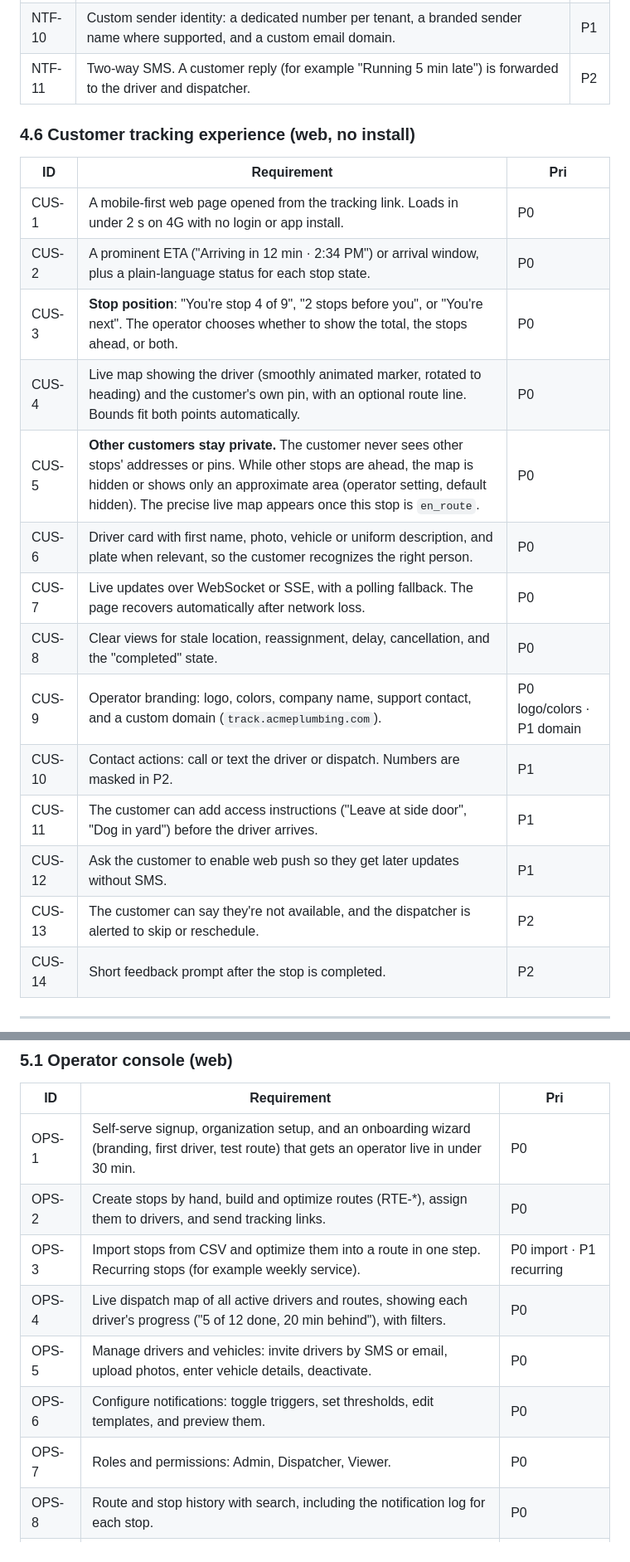
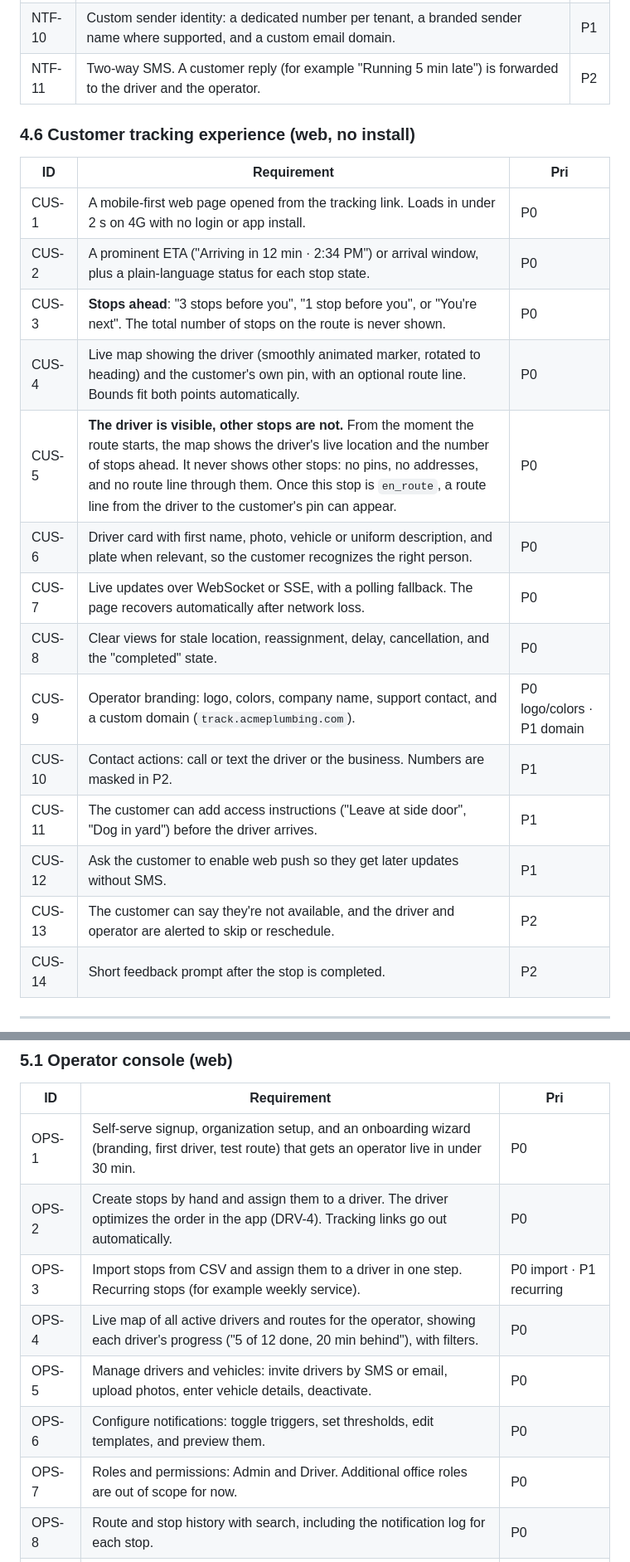
Before and after one commit to RobertNavaille/Arrively, a Markdown page: docs/REQUIREMENTS.md, 2 parts joined by grey strips. Shown at 83% size. Rendered like a GitHub page.

```diff
--- a/docs/REQUIREMENTS.md
+++ b/docs/REQUIREMENTS.md
@@ -155,7 +154,7 @@ Both forms run on the same core platform. The standalone app is a client of the
 | NTF-8 | Handle opt-out and opt-in (STOP/HELP/START keywords for SMS) and honor them as the law requires. | P0 |
 | NTF-9 | Quiet hours and rate limits so a customer never gets spammed, even on long routes with many reorderings. | P1 |
 | NTF-10 | Custom sender identity: a dedicated number per tenant, a branded sender name where supported, and a custom email domain. | P1 |
-| NTF-11 | Two-way SMS. A customer reply (for example "Running 5 min late") is forwarded to the driver and dispatcher. | P2 |
+| NTF-11 | Two-way SMS. A customer reply (for example "Running 5 min late") is forwarded to the driver and the operator. | P2 |
 
 ### 4.6 Customer tracking experience (web, no install)
 
@@ -163,17 +162,17 @@ Both forms run on the same core platform. The standalone app is a client of the
 |---|---|---|
 | CUS-1 | A mobile-first web page opened from the tracking link. Loads in under 2 s on 4G with no login or app install. | P0 |
 | CUS-2 | A prominent ETA ("Arriving in 12 min · 2:34 PM") or arrival window, plus a plain-language status for each stop state. | P0 |
-| CUS-3 | **Stop position**: "You're stop 4 of 9", "2 stops before you", or "You're next". The operator chooses whether to show the total, the stops ahead, or both. | P0 |
+| CUS-3 | **Stops ahead**: "3 stops before you", "1 stop before you", or "You're next". The total number of stops on the route is never shown. | P0 |
 | CUS-4 | Live map showing the driver (smoothly animated marker, rotated to heading) and the customer's own pin, with an optional route line. Bounds fit both points automatically. | P0 |
-| CUS-5 | **Other customers stay private.** The customer never sees other stops' addresses or pins. While other stops are ahead, the map is hidden or shows only an approximate area (operator setting, default hidden). The precise live map appears once this stop is `en_route`. | P0 |
+| CUS-5 | **The driver is visible, other stops are not.** From the moment the route starts, the map shows the driver's live location and the number of stops ahead. It never shows other stops: no pins, no addresses, and no route line through them. Once this stop is `en_route`, a route line from the driver to the customer's pin can appear. | P0 |
 | CUS-6 | Driver card with first name, photo, vehicle or uniform description, and plate when relevant, so the customer recognizes the right person. | P0 |
 | CUS-7 | Live updates over WebSocket or SSE, with a polling fallback. The page recovers automatically after network loss. | P0 |
 | CUS-8 | Clear views for stale location, reassignment, delay, cancellation, and the "completed" state. | P0 |
 | CUS-9 | Operator branding: logo, colors, company name, support contact, and a custom domain (`track.acmeplumbing.com`). | P0 logo/colors · P1 domain |
-| CUS-10 | Contact actions: call or text the driver or dispatch. Numbers are masked in P2. | P1 |
+| CUS-10 | Contact actions: call or text the driver or the business. Numbers are masked in P2. | P1 |
 | CUS-11 | The customer can add access instructions ("Leave at side door", "Dog in yard") before the driver arrives. | P1 |
 | CUS-12 | Ask the customer to enable web push so they get later updates without SMS. | P1 |
-| CUS-13 | The customer can say they're not available, and the dispatcher is alerted to skip or reschedule. | P2 |
+| CUS-13 | The customer can say they're not available, and the driver and operator are alerted to skip or reschedule. | P2 |
 | CUS-14 | Short feedback prompt after the stop is completed. | P2 |
 
 ---
@@ -187,12 +186,12 @@ For operators without their own software.
 | ID | Requirement | Pri |
 |---|---|---|
 | OPS-1 | Self-serve signup, organization setup, and an onboarding wizard (branding, first driver, test route) that gets an operator live in under 30 min. | P0 |
-| OPS-2 | Create stops by hand, build and optimize routes (RTE-*), assign them to drivers, and send tracking links. | P0 |
-| OPS-3 | Import stops from CSV and optimize them into a route in one step. Recurring stops (for example weekly service). | P0 import · P1 recurring |
-| OPS-4 | Live dispatch map of all active drivers and routes, showing each driver's progress ("5 of 12 done, 20 min behind"), with filters. | P0 |
+| OPS-2 | Create stops by hand and assign them to a driver. The driver optimizes the order in the app (DRV-4). Tracking links go out automatically. | P0 |
+| OPS-3 | Import stops from CSV and assign them to a driver in one step. Recurring stops (for example weekly service). | P0 import · P1 recurring |
+| OPS-4 | Live map of all active drivers and routes for the operator, showing each driver's progress ("5 of 12 done, 20 min behind"), with filters. | P0 |
 | OPS-5 | Manage drivers and vehicles: invite drivers by SMS or email, upload photos, enter vehicle details, deactivate. | P0 |
 | OPS-6 | Configure notifications: toggle triggers, set thresholds, edit templates, and preview them. | P0 |
-| OPS-7 | Roles and permissions: Admin, Dispatcher, Viewer. | P0 |
+| OPS-7 | Roles and permissions: Admin and Driver. Additional office roles are out of scope for now. | P0 |
 | OPS-8 | Route and stop history with search, including the notification log for each stop. | P0 |
 | OPS-9 | Reports: on-time arrival rate, average driver wait at the door, no-show rate, ETA accuracy, drive time saved by optimization, notification delivery rate. | P1 |
 | OPS-10 | Billing and subscription management (plans, usage, invoices, SMS overage). | P0 |
```
Also changed, not shown: other parts of docs/REQUIREMENTS.md (+31 -29 lines).
